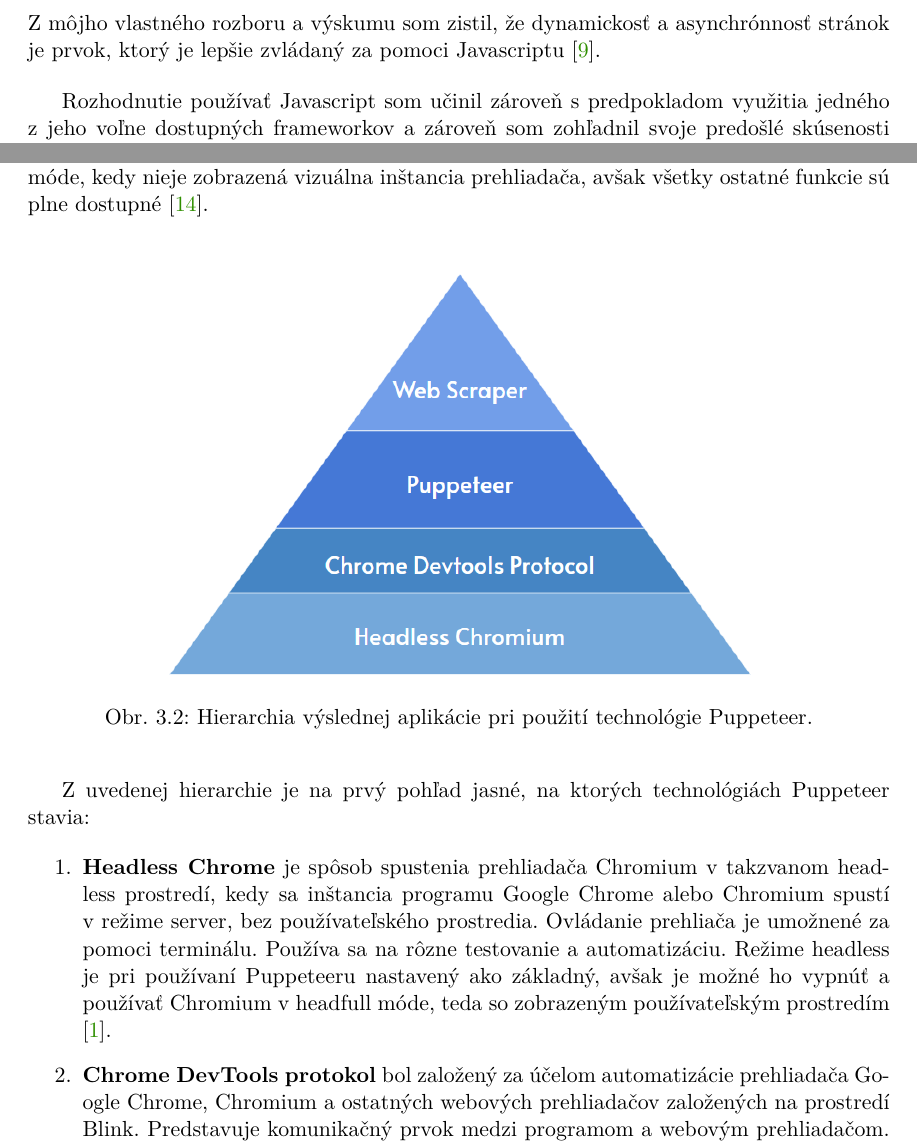
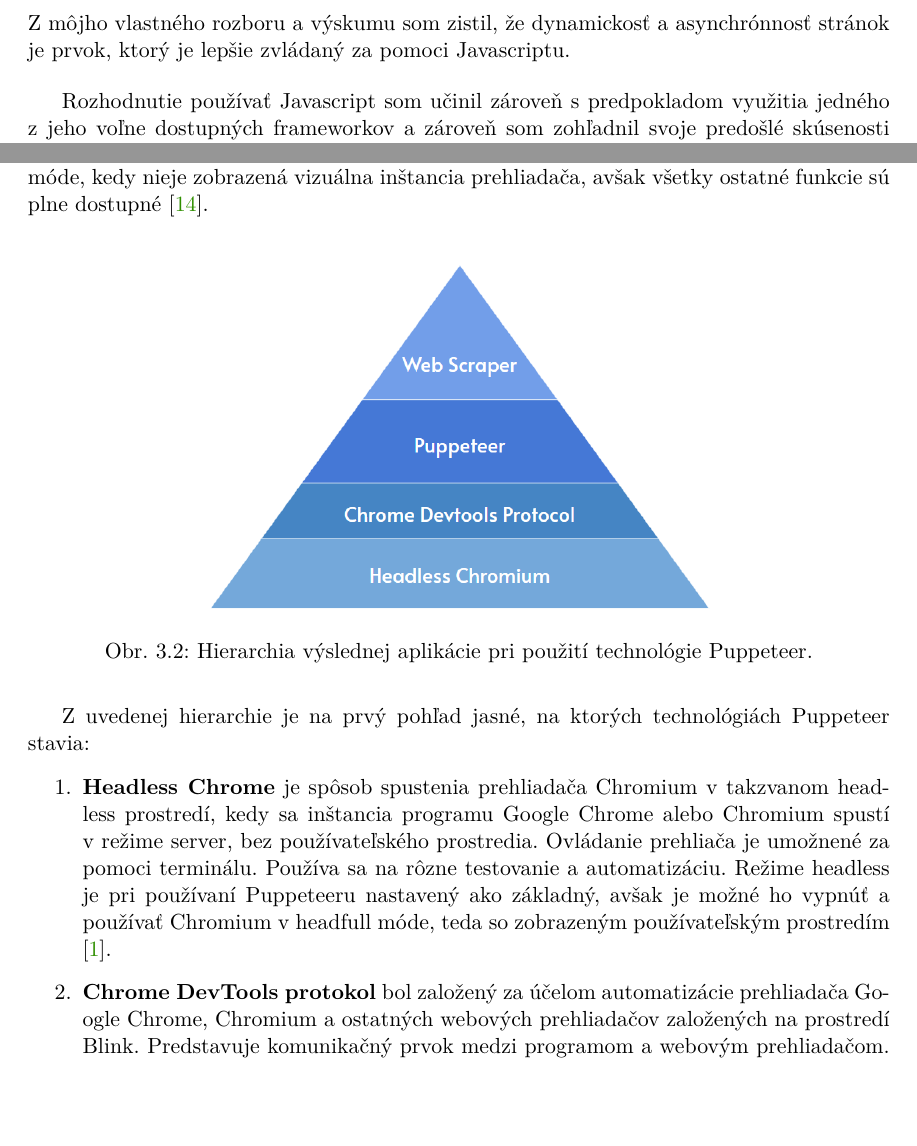
Before and after one commit to perina98/website-data-extraction, a LaTeX thesis (thesis/projekt.tex, which reads thesis/projekt-01-kapitoly-chapters.tex): two parts of pages 14 and 21 of 48 before the commit and two parts of pages 14 and 21 of 47 after it, joined at a grey line, cut so that both start at the same text, the shorter picture padded with empty space. Compiled offline with pdfLaTeX.

Commit message:
Update projekt-01-kapitoly-chapters.tex

```diff
--- a/thesis/projekt-01-kapitoly-chapters.tex
+++ b/thesis/projekt-01-kapitoly-chapters.tex
@@ -157,7 +157,7 @@
 
 Pokiaľ však chceme vytvoriť vlastný program alebo aplikáciu typu web scraper, je potrebné rozlišovať na úrovni technológií dostupných pri programovaní. V prvom rade je treba vziať do úvahy programovací jazyk. V takom prípade je na výber rovno z niekoľko voľne dostupných programovacích jazykov. Medzi dva najpopulárnejšie však patria hlavne Python a Javascript. Každý má však znova svoje výhody a nevýhody, a preto je treba zvážiť na aké účely bude web scraper používaný. Vo všeobecnosti je využívanejší práve prvý spomínaný Python, vďaka jeho popularite z pohľadu jednoduchosti písania čistého kódu, komunity a podpory, ktorá je mu venovaná. Python ponúka veľké množstvo frameworkov, z ktorých tie najpopulárnejšie zahŕňajú hlavne Selenium\footnote{\url{https://www.selenium.dev/}} a Scrapy\footnote{\url{https://scrapy.org/}} \cite{The5Best}. Tieto som samozrejme zohľadnil pri výbere vhodného frameworku na vytvorenie web scrapera.
 
-Na druhej strane je tu však Javascript, ktorý je vyvíjaný priamo pre prácu s webovými stránkami. Kým Python je lepší čo sa týka podpory a rozšírenosti frameworkov, Javascript má výhodu v lepšej integrácií nielen s webovými stránkami, ale aj s webovými prehliadačmi samotnými. Python v mnohých prípadoch vyžaduje špeciálny ovládač na komunikáciu s prehliadačom a podpora dynamických stránok je znova jednoznačne lepšia pomocou Javascriptu. Je to tak práve kvôli jeho spomínanej lepšej integrácií a faktom, že Javascript je jednou z hlavných súčastí dynamických moderných webových stránok. Javascript je jednou z hlavných prvkov modernej webovej stránky, ktorá sa skladá ešte z HTML a CSS. Jeho úlohou je hlavne vytváranie dynamického obsahu, ktorý vyvoláva dojem, že webová stránka s užívateľom interaguje. Vo väčšine prípadov beží iba na strane klienta, takže dynamickosť samotná nezaťažuje server. Zároveň je v mnohých prípadoch využívaná asynchrónnosť\footnote{Asynchrónnosť znamená v tomto prípade neblokovanie prostriedkov prehliadača a načítavanie obsahu webovej stránky zároveň so skriptami.} tohto programovacieho jazyka, na zlepšenie odozvy a interakcie. Práve tento fakt sa stáva rozdielovým faktorom pri extrakcii dát z webových stránok, keďže obsah webovej stránky sa v mnohých prípadoch môže načítavať asynchrónne a nezávisle od ostatných častí webu. Z môjho vlastného rozboru a výskumu som zistil, že dynamickosť a asynchrónnosť stránok je prvok, ktorý je lepšie zvládaný za pomoci Javascriptu \cite{Javascript}.
+Na druhej strane je tu však Javascript, ktorý je vyvíjaný priamo pre prácu s webovými stránkami. Kým Python je lepší čo sa týka podpory a rozšírenosti frameworkov, Javascript má výhodu v lepšej integrácií nielen s webovými stránkami, ale aj s webovými prehliadačmi samotnými. Python v mnohých prípadoch vyžaduje špeciálny ovládač na komunikáciu s prehliadačom a podpora dynamických stránok je znova jednoznačne lepšia pomocou Javascriptu. Je to tak práve kvôli jeho spomínanej lepšej integrácií a faktom, že Javascript je jednou z hlavných súčastí dynamických moderných webových stránok. Javascript je jednou z hlavných prvkov modernej webovej stránky, ktorá sa skladá ešte z HTML a CSS. Jeho úlohou je hlavne vytváranie dynamického obsahu, ktorý vyvoláva dojem, že webová stránka s užívateľom interaguje. Vo väčšine prípadov beží iba na strane klienta, takže dynamickosť samotná nezaťažuje server. Zároveň je v mnohých prípadoch využívaná asynchrónnosť\footnote{Asynchrónnosť znamená v tomto prípade neblokovanie prostriedkov prehliadača a načítavanie obsahu webovej stránky zároveň so skriptami.} tohto programovacieho jazyka, na zlepšenie odozvy a interakcie \cite{Javascript}. Práve tento fakt sa stáva rozdielovým faktorom pri extrakcii dát z webových stránok, keďže obsah webovej stránky sa v mnohých prípadoch môže načítavať asynchrónne a nezávisle od ostatných častí webu. Z môjho vlastného rozboru a výskumu som zistil, že dynamickosť a asynchrónnosť stránok je prvok, ktorý je lepšie zvládaný za pomoci Javascriptu.
 
 \bigskip
 
@@ -342,7 +342,7 @@
 
 \begin{figure}[hbt]
 	\centering
-	\includegraphics[width=0.7\textwidth]{obrazky-figures/pyramid.png}
+	\includegraphics[width=0.6\textwidth]{obrazky-figures/pyramid.png}
 	\caption{Hierarchia výslednej aplikácie pri použití technológie Puppeteer.}
 	\label{pupepyramid_img}
 \end{figure}
```
